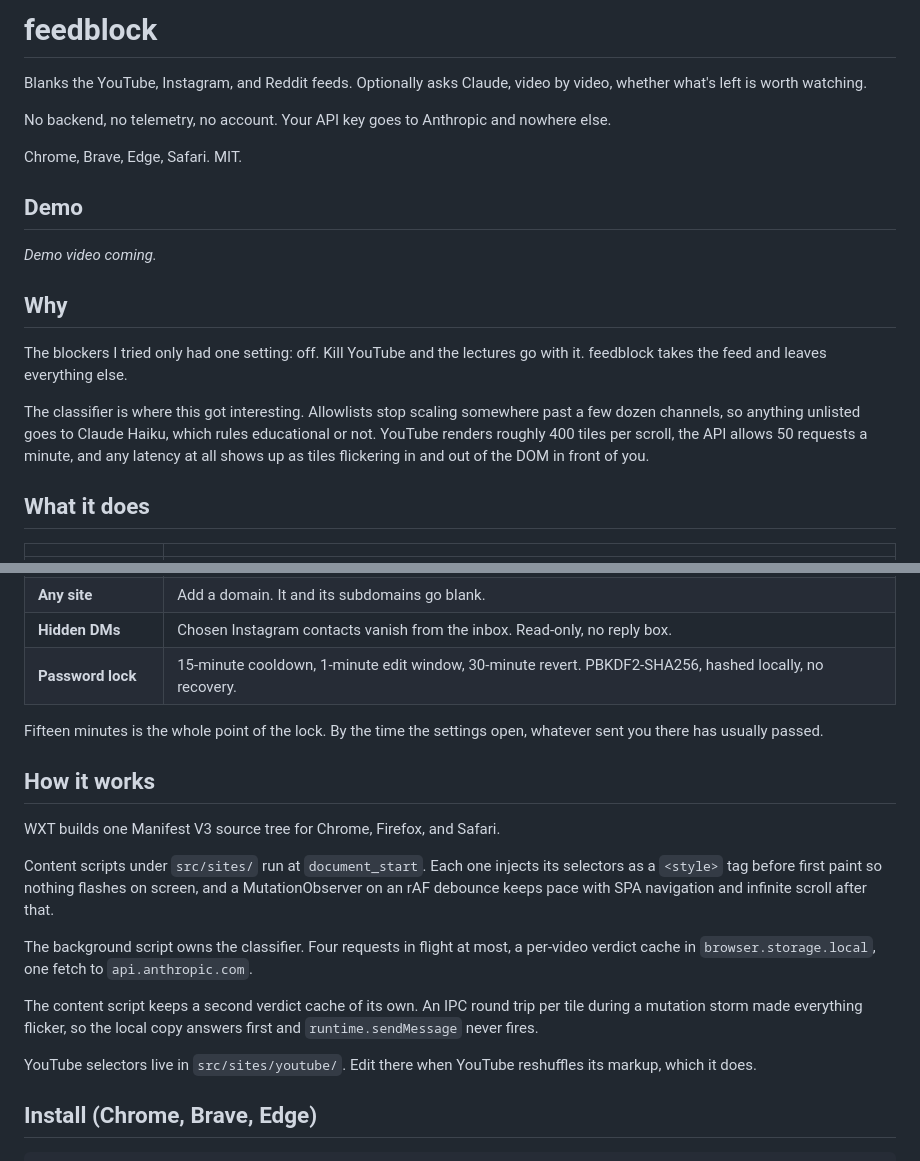
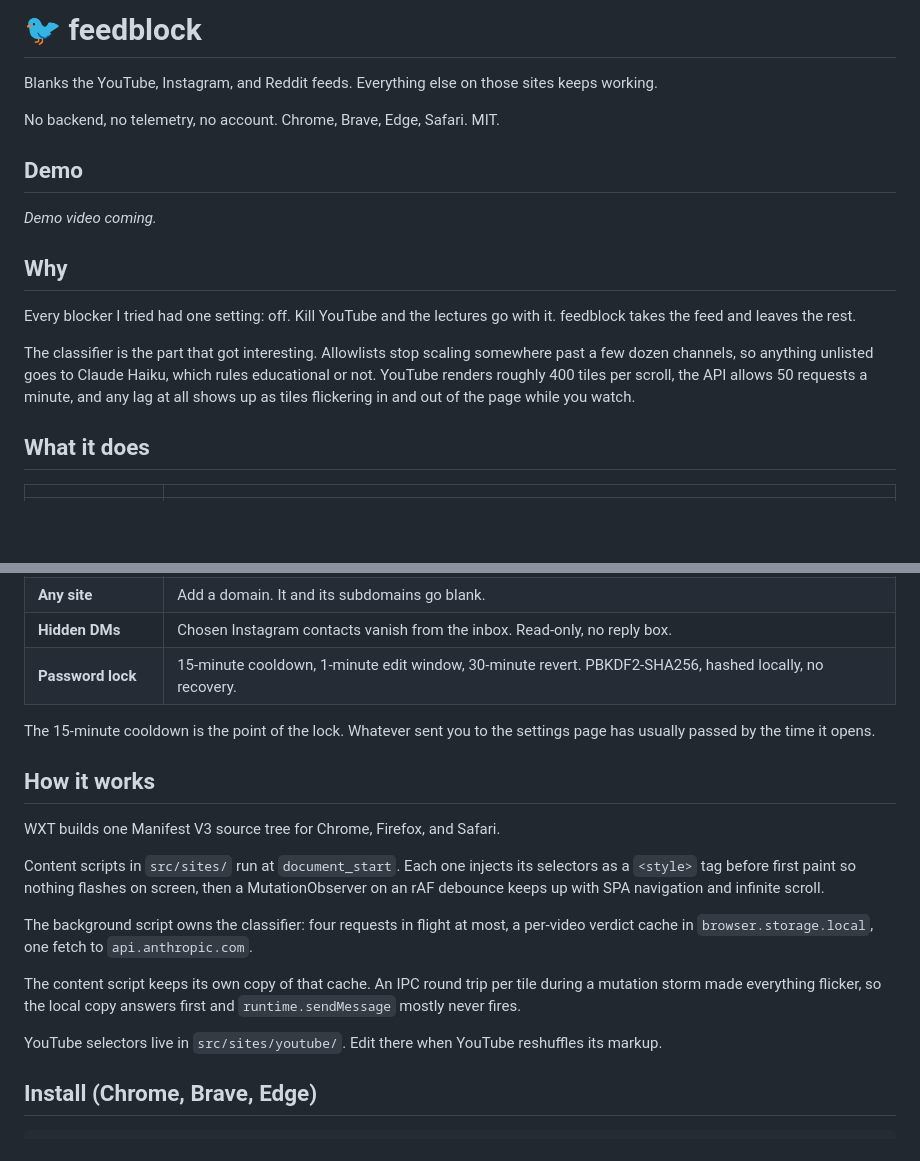
Before and after one commit to dk2lone/feedblock, a Markdown page: README.md, 2 parts joined by grey strips. GitHub-like rendering; blank space fills up the shorter version.

Commit message:
readme: tighten prose, add icon emoji

```diff
--- a/README.md
+++ b/README.md
@@ -1,10 +1,8 @@
-# feedblock
+# 🐦 feedblock
 
-Blanks the YouTube, Instagram, and Reddit feeds. Optionally asks Claude, video by video, whether what's left is worth watching.
+Blanks the YouTube, Instagram, and Reddit feeds. Everything else on those sites keeps working.
 
-No backend, no telemetry, no account. Your API key goes to Anthropic and nowhere else.
-
-Chrome, Brave, Edge, Safari. MIT.
+No backend, no telemetry, no account. Chrome, Brave, Edge, Safari. MIT.
 
 ## Demo
 
@@ -18,9 +16,9 @@ _Demo video coming._
 
 ## Why
 
-The blockers I tried only had one setting: off. Kill YouTube and the lectures go with it. feedblock takes the feed and leaves everything else.
+Every blocker I tried had one setting: off. Kill YouTube and the lectures go with it. feedblock takes the feed and leaves the rest.
 
-The classifier is where this got interesting. Allowlists stop scaling somewhere past a few dozen channels, so anything unlisted goes to Claude Haiku, which rules educational or not. YouTube renders roughly 400 tiles per scroll, the API allows 50 requests a minute, and any latency at all shows up as tiles flickering in and out of the DOM in front of you.
+The classifier is the part that got interesting. Allowlists stop scaling somewhere past a few dozen channels, so anything unlisted goes to Claude Haiku, which rules educational or not. YouTube renders roughly 400 tiles per scroll, the API allows 50 requests a minute, and any lag at all shows up as tiles flickering in and out of the page while you watch.
 
 ## What it does
 
@@ -35,19 +33,19 @@ The classifier is where this got interesting. Allowlists stop scaling somewhere
 | **Hidden DMs** | Chosen Instagram contacts vanish from the inbox. Read-only, no reply box. |
 | **Password lock** | 15-minute cooldown, 1-minute edit window, 30-minute revert. PBKDF2-SHA256, hashed locally, no recovery. |
 
-Fifteen minutes is the whole point of the lock. By the time the settings open, whatever sent you there has usually passed.
+The 15-minute cooldown is the point of the lock. Whatever sent you to the settings page has usually passed by the time it opens.
 
 ## How it works
 
 WXT builds one Manifest V3 source tree for Chrome, Firefox, and Safari.
 
-Content scripts under `src/sites/` run at `document_start`. Each one injects its selectors as a `<style>` tag before first paint so nothing flashes on screen, and a MutationObserver on an rAF debounce keeps pace with SPA navigation and infinite scroll after that.
+Content scripts in `src/sites/` run at `document_start`. Each one injects its selectors as a `<style>` tag before first paint so nothing flashes on screen, then a MutationObserver on an rAF debounce keeps up with SPA navigation and infinite scroll.
 
-The background script owns the classifier. Four requests in flight at most, a per-video verdict cache in `browser.storage.local`, one fetch to `api.anthropic.com`.
+The background script owns the classifier: four requests in flight at most, a per-video verdict cache in `browser.storage.local`, one fetch to `api.anthropic.com`.
 
-The content script keeps a second verdict cache of its own. An IPC round trip per tile during a mutation storm made everything flicker, so the local copy answers first and `runtime.sendMessage` never fires.
+The content script keeps its own copy of that cache. An IPC round trip per tile during a mutation storm made everything flicker, so the local copy answers first and `runtime.sendMessage` mostly never fires.
 
-YouTube selectors live in `src/sites/youtube/`. Edit there when YouTube reshuffles its markup, which it does.
+YouTube selectors live in `src/sites/youtube/`. Edit there when YouTube reshuffles its markup.
 
 ## Install (Chrome, Brave, Edge)
 
```
